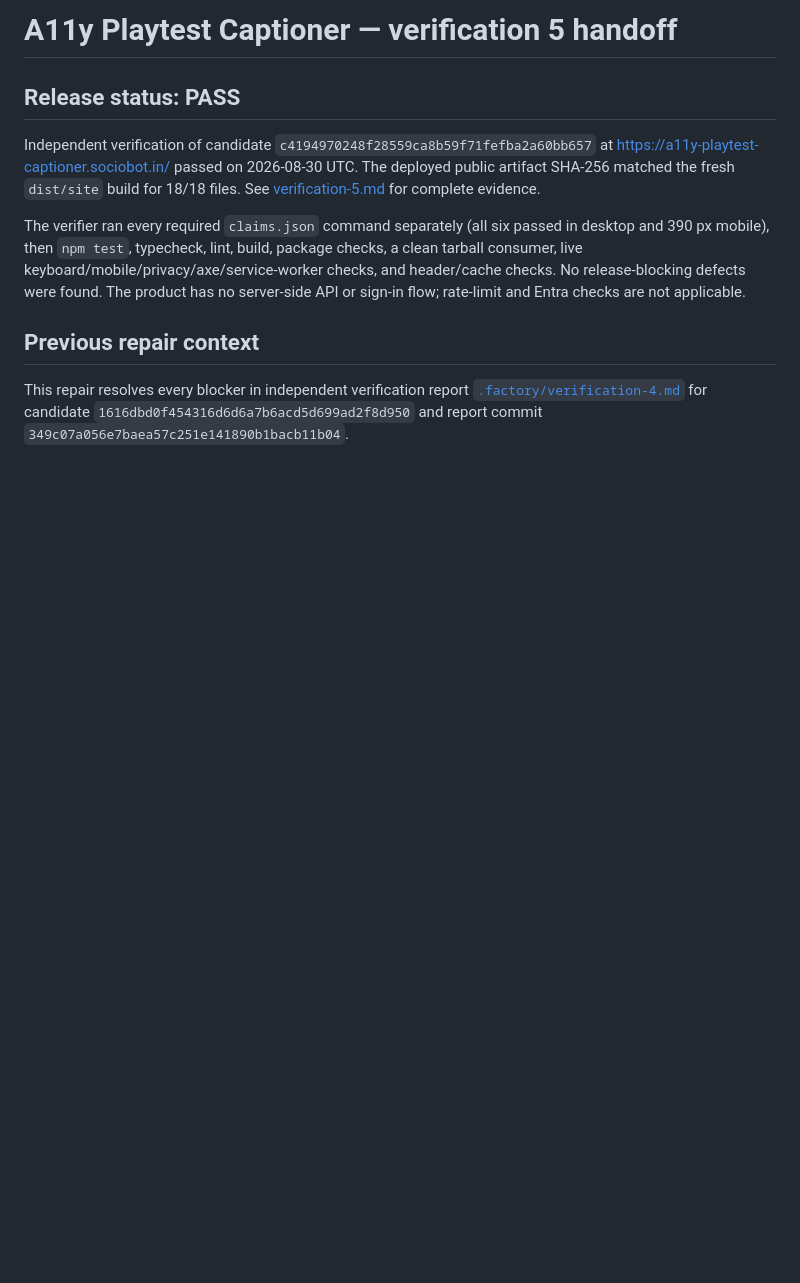
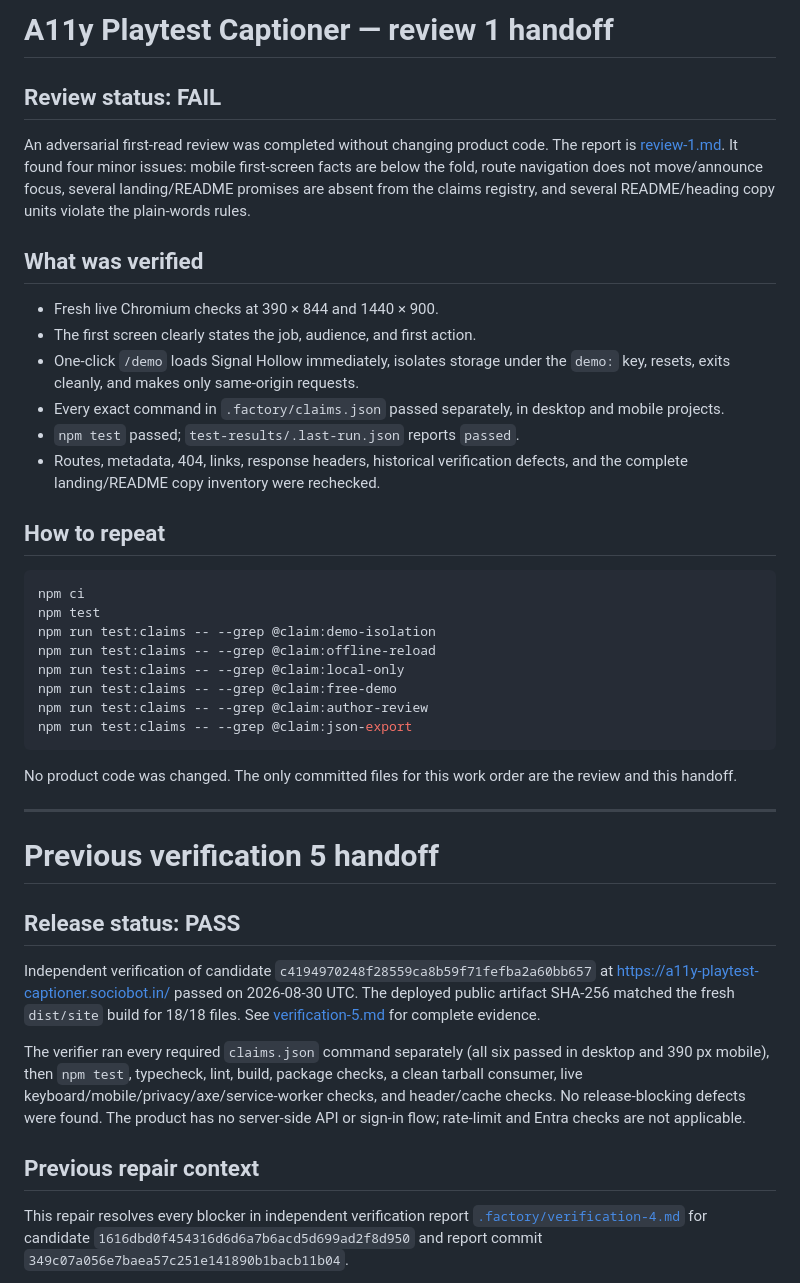
Before and after one commit to B-Divyesh/sf-a11y-playtest-captioner, a Markdown page: .factory/handoff.md, the part around the change. Rendered like a GitHub page; blank space fills up the shorter version.

Commit message:
docs: add adversarial first-read review

````diff
--- a/.factory/handoff.md
+++ b/.factory/handoff.md
@@ -1,4 +1,36 @@
-# A11y Playtest Captioner — verification 5 handoff
+# A11y Playtest Captioner — review 1 handoff
+
+## Review status: FAIL
+
+An adversarial first-read review was completed without changing product code. The report is [review-1.md](./review-1.md). It found four minor issues: mobile first-screen facts are below the fold, route navigation does not move/announce focus, several landing/README promises are absent from the claims registry, and several README/heading copy units violate the plain-words rules.
+
+## What was verified
+
+- Fresh live Chromium checks at 390 × 844 and 1440 × 900.
+- The first screen clearly states the job, audience, and first action.
+- One-click `/demo` loads Signal Hollow immediately, isolates storage under the `demo:` key, resets, exits cleanly, and makes only same-origin requests.
+- Every exact command in `.factory/claims.json` passed separately, in desktop and mobile projects.
+- `npm test` passed; `test-results/.last-run.json` reports `passed`.
+- Routes, metadata, 404, links, response headers, historical verification defects, and the complete landing/README copy inventory were rechecked.
+
+## How to repeat
+
+```sh
+npm ci
+npm test
+npm run test:claims -- --grep @claim:demo-isolation
+npm run test:claims -- --grep @claim:offline-reload
+npm run test:claims -- --grep @claim:local-only
+npm run test:claims -- --grep @claim:free-demo
+npm run test:claims -- --grep @claim:author-review
+npm run test:claims -- --grep @claim:json-export
+```
+
+No product code was changed. The only committed files for this work order are the review and this handoff.
+
+---
+
+# Previous verification 5 handoff
 
 ## Release status: PASS
 
````
Also changed, not shown: .factory/review-1.md (added, +206 -0 lines).
